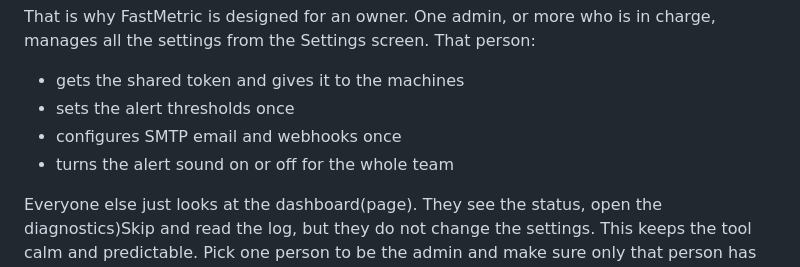
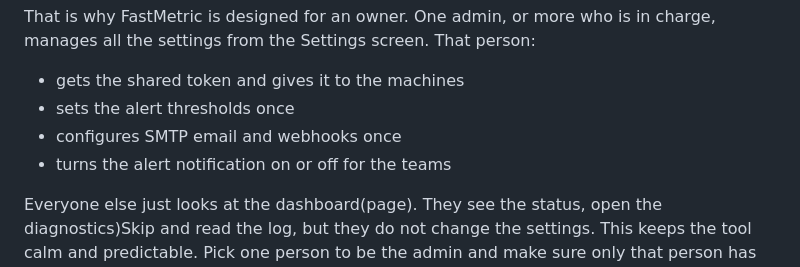
Before and after one commit to colmilloestelar/FastMetric, a Markdown page: README.md, the part around the change. Rendered like a GitHub page.

```diff
--- a/README.md
+++ b/README.md
@@ -169,7 +169,7 @@ That is why FastMetric is designed for an owner. One admin, or more who is in ch
 - gets the shared token and gives it to the machines
 - sets the alert thresholds once
 - configures SMTP email and webhooks once
-- turns the alert sound on or off for the whole team
+- turns the alert notification on or off for the teams
 
 Everyone else just looks at the dashboard(page). They see the status, open the diagnostics)Skip and read the log, but they do not change the settings. This keeps the tool calm and predictable. Pick one person to be the admin and make sure only that person has the Settings credentials.
 
```
